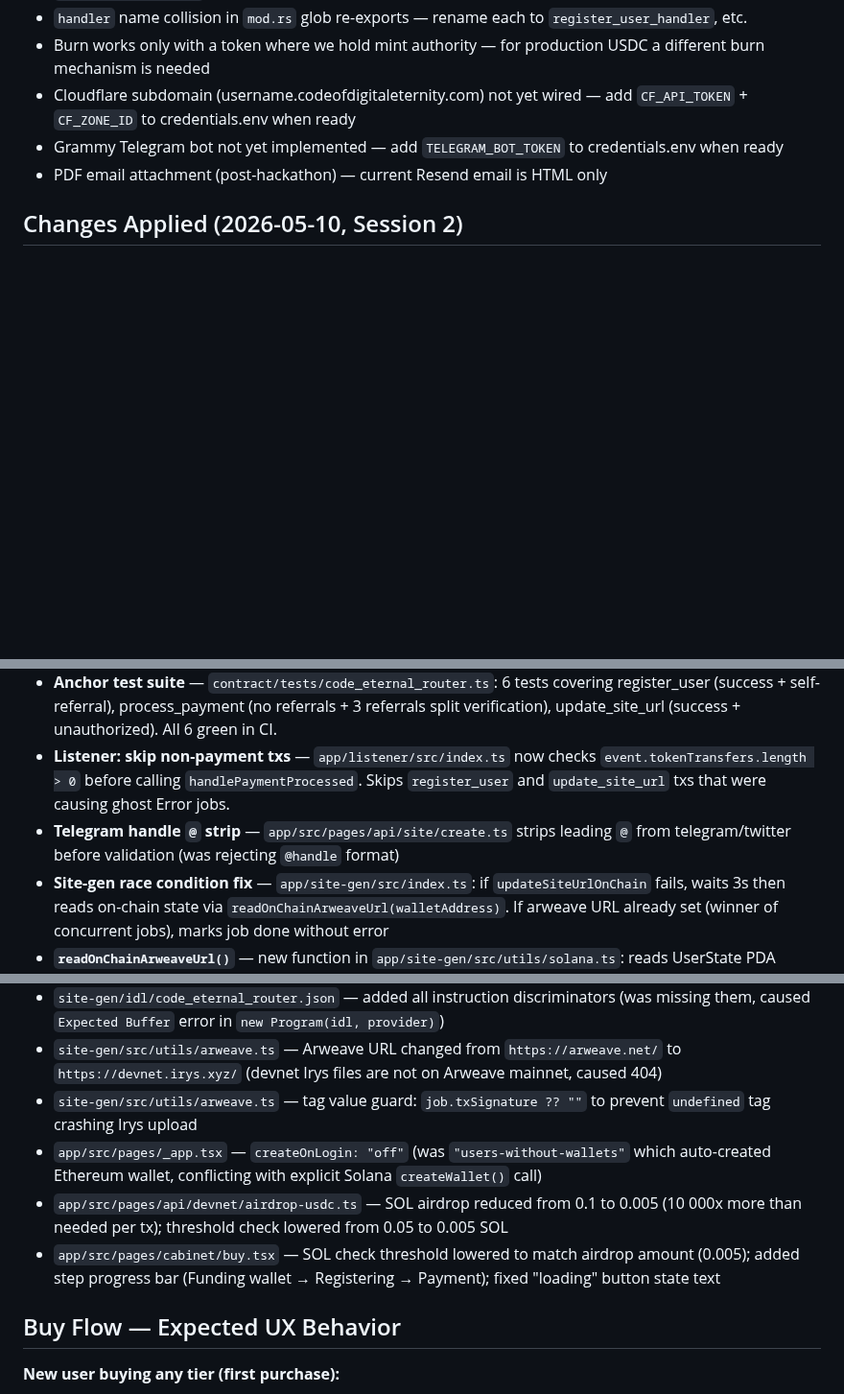
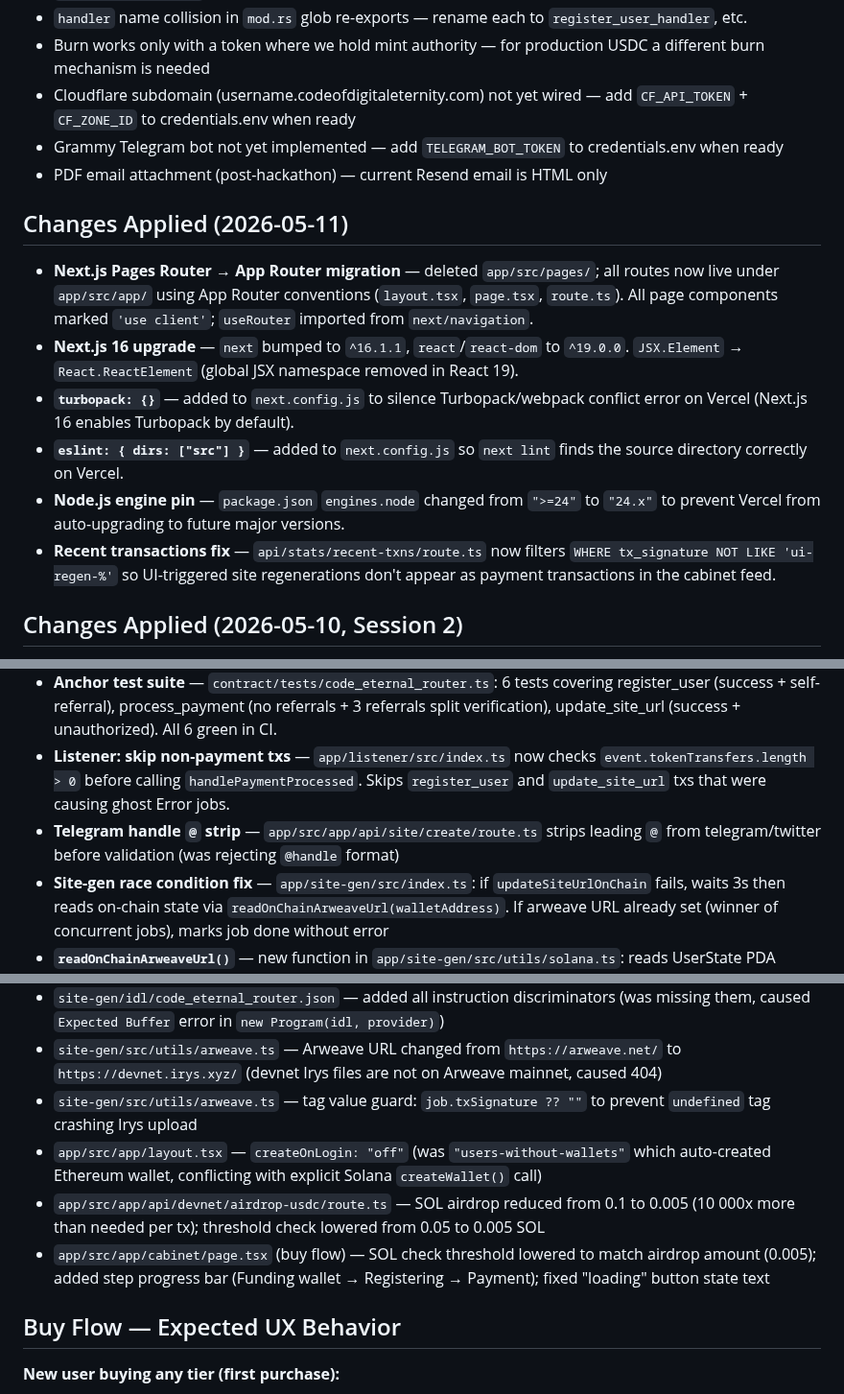
Before and after one commit to MaksimGalatin/code-eternal, a Markdown page: CLAUDE_CONTEXT.md, 3 parts joined by grey strips. Shown at 96% size. Rendered like a GitHub page; blank space fills up the shorter version.

```diff
--- a/CLAUDE_CONTEXT.md
+++ b/CLAUDE_CONTEXT.md
@@ -880,13 +883,22 @@ Note: VM .env is never overwritten by CI/CD — it persists between deploys.
 - Grammy Telegram bot not yet implemented — add `TELEGRAM_BOT_TOKEN` to credentials.env when ready
 - PDF email attachment (post-hackathon) — current Resend email is HTML only
 
+## Changes Applied (2026-05-11)
+
+- **Next.js Pages Router → App Router migration** — deleted `app/src/pages/`; all routes now live under `app/src/app/` using App Router conventions (`layout.tsx`, `page.tsx`, `route.ts`). All page components marked `'use client'`; `useRouter` imported from `next/navigation`.
+- **Next.js 16 upgrade** — `next` bumped to `^16.1.1`, `react`/`react-dom` to `^19.0.0`. `JSX.Element` → `React.ReactElement` (global JSX namespace removed in React 19).
+- **`turbopack: {}`** — added to `next.config.js` to silence Turbopack/webpack conflict error on Vercel (Next.js 16 enables Turbopack by default).
+- **`eslint: { dirs: ["src"] }`** — added to `next.config.js` so `next lint` finds the source directory correctly on Vercel.
+- **Node.js engine pin** — `package.json` `engines.node` changed from `">=24"` to `"24.x"` to prevent Vercel from auto-upgrading to future major versions.
+- **Recent transactions fix** — `api/stats/recent-txns/route.ts` now filters `WHERE tx_signature NOT LIKE 'ui-regen-%'` so UI-triggered site regenerations don't appear as payment transactions in the cabinet feed.
+
 ## Changes Applied (2026-05-10, Session 2)
 
 - **Smart contract moved to `contract/`** — Anchor.toml, Cargo.toml, Cargo.lock, programs/, tests/ now in repo root `contract/` directory (best practice separation from app code)
 - **GitHub Actions CI/CD for smart contract** — `.github/workflows/anchor-deploy.yml`: build with `cargo-build-sbf`, run 6 tests on localnet (`solana-test-validator --bpf-program` to preload compiled SO), deploy to devnet. Triggers on `contract/**` push. GitHub secrets: `BACKEND_PRIVATE_KEY`, `DEPLOY_KEYPAIR`
 - **Anchor test suite** — `contract/tests/code_eternal_router.ts`: 6 tests covering register_user (success + self-referral), process_payment (no referrals + 3 referrals split verification), update_site_url (success + unauthorized). All 6 green in CI.
 - **Listener: skip non-payment txs** — `app/listener/src/index.ts` now checks `event.tokenTransfers.length > 0` before calling `handlePaymentProcessed`. Skips `register_user` and `update_site_url` txs that were causing ghost Error jobs.
-- **Telegram handle `@` strip** — `app/src/pages/api/site/create.ts` strips leading `@` from telegram/twitter before validation (was rejecting `@handle` format)
+- **Telegram handle `@` strip** — `app/src/app/api/site/create/route.ts` strips leading `@` from telegram/twitter before validation (was rejecting `@handle` format)
 - **Site-gen race condition fix** — `app/site-gen/src/index.ts`: if `updateSiteUrlOnChain` fails, waits 3s then reads on-chain state via `readOnChainArweaveUrl(walletAddress)`. If arweave URL already set (winner of concurrent jobs), marks job done without error
 - **`readOnChainArweaveUrl()`** — new function in `app/site-gen/src/utils/solana.ts`: reads UserState PDA binary, decodes arweave_url field, returns full URL or null
 
@@ -928,9 +940,9 @@ Note: VM .env is never overwritten by CI/CD — it persists between deploys.
 - `site-gen/idl/code_eternal_router.json` — added all instruction discriminators (was missing them, caused `Expected Buffer` error in `new Program(idl, provider)`)
 - `site-gen/src/utils/arweave.ts` — Arweave URL changed from `https://arweave.net/` to `https://devnet.irys.xyz/` (devnet Irys files are not on Arweave mainnet, caused 404)
 - `site-gen/src/utils/arweave.ts` — tag value guard: `job.txSignature ?? ""` to prevent `undefined` tag crashing Irys upload
-- `app/src/pages/_app.tsx` — `createOnLogin: "off"` (was `"users-without-wallets"` which auto-created Ethereum wallet, conflicting with explicit Solana `createWallet()` call)
-- `app/src/pages/api/devnet/airdrop-usdc.ts` — SOL airdrop reduced from 0.1 to 0.005 (10 000x more than needed per tx); threshold check lowered from 0.05 to 0.005 SOL
-- `app/src/pages/cabinet/buy.tsx` — SOL check threshold lowered to match airdrop amount (0.005); added step progress bar (Funding wallet → Registering → Payment); fixed "loading" button state text
+- `app/src/app/layout.tsx` — `createOnLogin: "off"` (was `"users-without-wallets"` which auto-created Ethereum wallet, conflicting with explicit Solana `createWallet()` call)
+- `app/src/app/api/devnet/airdrop-usdc/route.ts` — SOL airdrop reduced from 0.1 to 0.005 (10 000x more than needed per tx); threshold check lowered from 0.05 to 0.005 SOL
+- `app/src/app/cabinet/page.tsx` (buy flow) — SOL check threshold lowered to match airdrop amount (0.005); added step progress bar (Funding wallet → Registering → Payment); fixed "loading" button state text
 
 ## Buy Flow — Expected UX Behavior
 
```
Also changed, not shown: other parts of CLAUDE_CONTEXT.md (+27 -24 lines).
